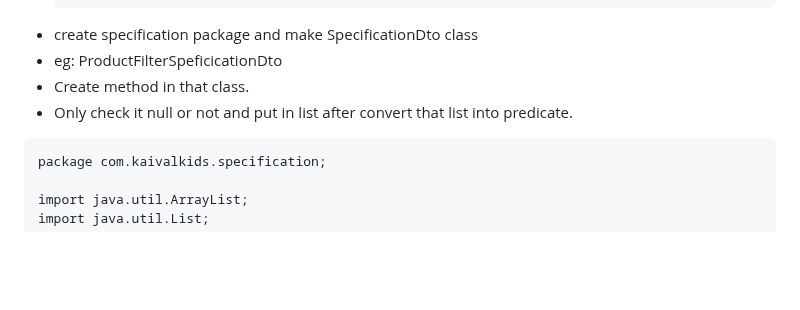
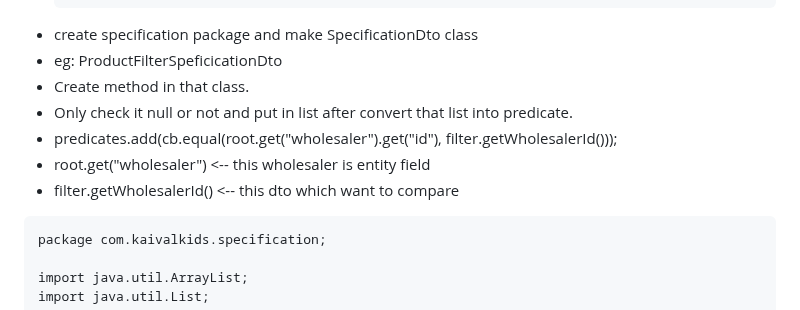
Before and after one commit to ishordev1/Programming-practices, a Markdown page: SpringBoot/Springboot-concept.md, the part around the change. Drawn GitHub-style; blank space fills up the shorter version.

````diff
--- a/SpringBoot/Springboot-concept.md
+++ b/SpringBoot/Springboot-concept.md
@@ -98,6 +98,9 @@ if not ----> one by one initilize and do operation
 - eg: ProductFilterSpeficicationDto
 - Create method in that class.
 - Only check it null or not and put in list after convert that list into predicate.
+- predicates.add(cb.equal(root.get("wholesaler").get("id"), filter.getWholesalerId()));
+- root.get("wholesaler") <-- this wholesaler is entity field
+-  filter.getWholesalerId() <-- this dto which want to compare
 ```
 package com.kaivalkids.specification;
 
````
